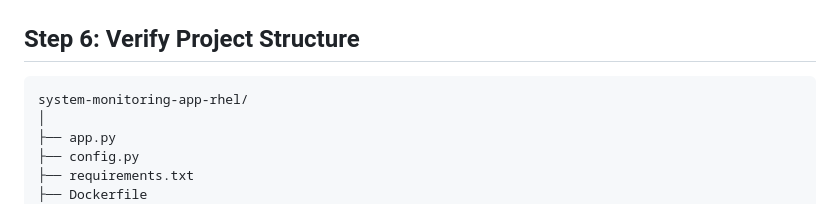
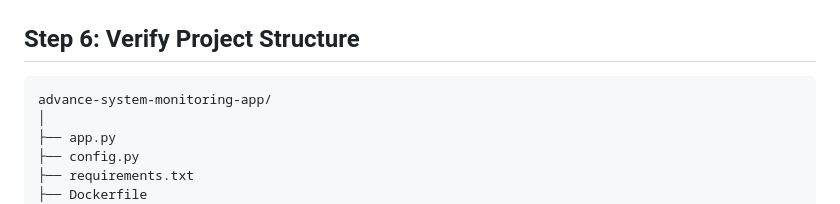
Before and after one commit to innovateabhi/advance-system-monitoring-app, a Markdown page: README.md, the part around the change. Rendered like a GitHub page.

````diff
--- a/README.md
+++ b/README.md
@@ -307,7 +307,7 @@ pip install -r requirements.txt
 ## Step 6: Verify Project Structure
 
 ```
-system-monitoring-app-rhel/
+advance-system-monitoring-app/
 │
 ├── app.py
 ├── config.py
````
